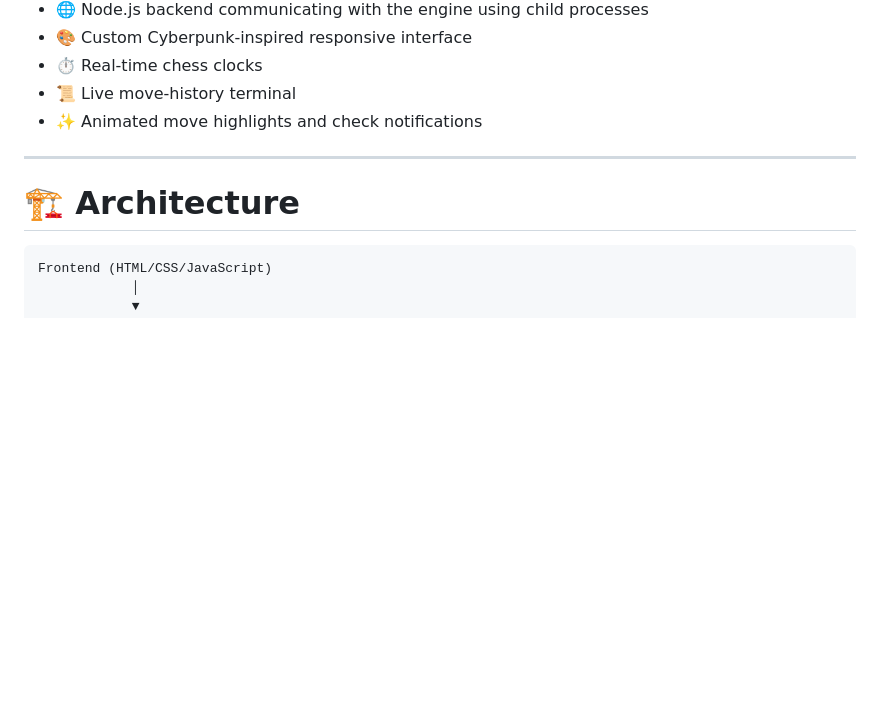
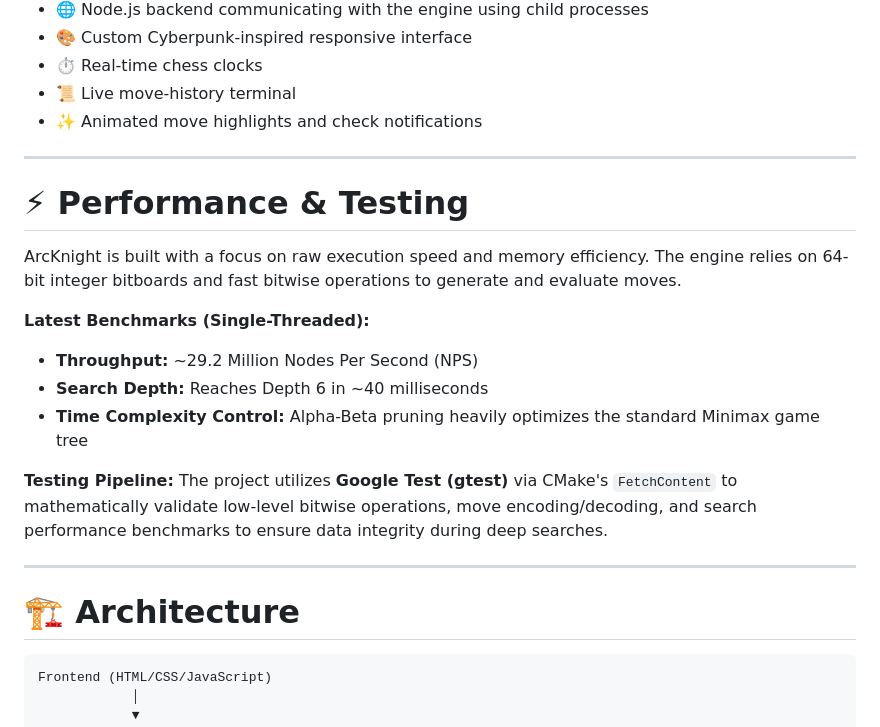
Before and after one commit to ShauryaSingh001/ArcKnight, a Markdown page: readme.md, the part around one of its changes. Drawn GitHub-style; blank space fills up the shorter version.

````diff
--- a/readme.md
+++ b/readme.md
@@ -28,9 +28,23 @@ The goal of this project was not just to build a playable chess game, but to exp
 
 ---
 
+# ⚡ Performance & Testing
+
+ArcKnight is built with a focus on raw execution speed and memory efficiency. The engine relies on 64-bit integer bitboards and fast bitwise operations to generate and evaluate moves.
+
+**Latest Benchmarks (Single-Threaded):**
+* **Throughput:** ~29.2 Million Nodes Per Second (NPS)
+* **Search Depth:** Reaches Depth 6 in ~40 milliseconds
+* **Time Complexity Control:** Alpha-Beta pruning heavily optimizes the standard Minimax game tree
+
+**Testing Pipeline:**
+The project utilizes **Google Test (gtest)** via CMake's `FetchContent` to mathematically validate low-level bitwise operations, move encoding/decoding, and search performance benchmarks to ensure data integrity during deep searches.
+
+---
+
 # 🏗️ Architecture
 
-```
+```text
 Frontend (HTML/CSS/JavaScript)
             │
             ▼
````
Also changed, not shown: other parts of readme.md (+28 -27 lines).
